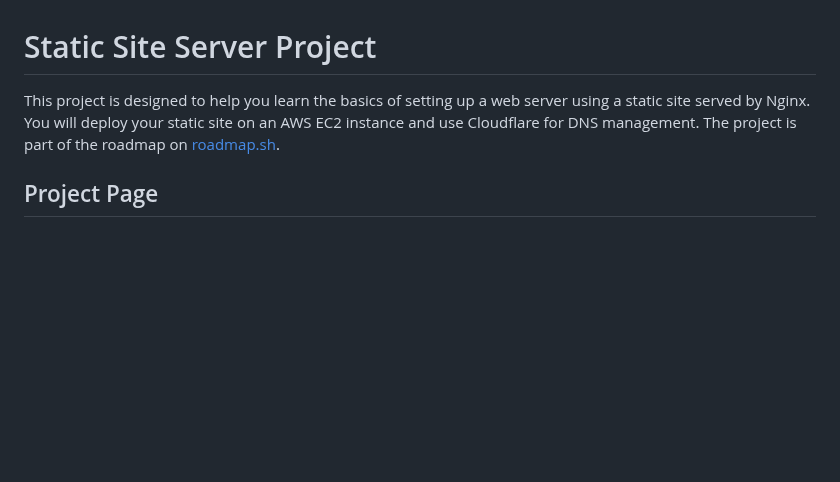
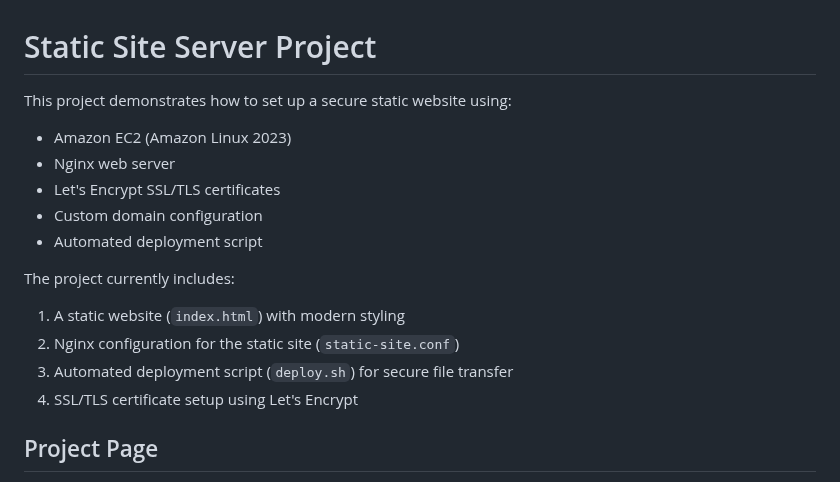
Before and after one commit to kaalpanikh/static-site-server, a Markdown page: README.md, the part around one of its changes. GitHub-like rendering; blank space fills up the shorter version.

```diff
--- a/README.md
+++ b/README.md
@@ -1,6 +1,17 @@
 # Static Site Server Project
 
-This project is designed to help you learn the basics of setting up a web server using a static site served by Nginx. You will deploy your static site on an AWS EC2 instance and use Cloudflare for DNS management. The project is part of the roadmap on [roadmap.sh](https://roadmap.sh/projects/static-site-server).
+This project demonstrates how to set up a secure static website using:
+- Amazon EC2 (Amazon Linux 2023)
+- Nginx web server
+- Let's Encrypt SSL/TLS certificates
+- Custom domain configuration
+- Automated deployment script
+
+The project currently includes:
+1. A static website (`index.html`) with modern styling
+2. Nginx configuration for the static site (`static-site.conf`)
+3. Automated deployment script (`deploy.sh`) for secure file transfer
+4. SSL/TLS certificate setup using Let's Encrypt
 
 ## Project Page
 
```
Also changed, not shown: other parts of README.md (+52 -30 lines).
